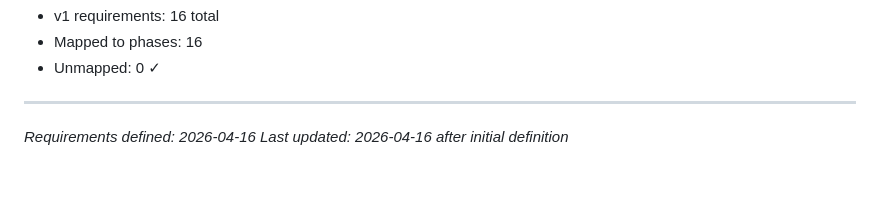
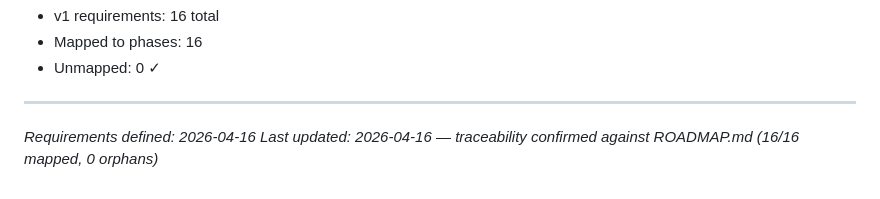
Before and after one commit to runembp/DynamicsCat, a Markdown page: .planning/REQUIREMENTS.md, the part around the change. GitHub-like rendering.

Commit message:
docs: create roadmap

```diff
--- a/.planning/REQUIREMENTS.md
+++ b/.planning/REQUIREMENTS.md
@@ -86,4 +86,4 @@
 
 ---
 *Requirements defined: 2026-04-16*
-*Last updated: 2026-04-16 after initial definition*
+*Last updated: 2026-04-16 — traceability confirmed against ROADMAP.md (16/16 mapped, 0 orphans)*
```
Also changed, not shown: .planning/ROADMAP.md (added, +105 -0 lines), .planning/STATE.md (added, +93 -0 lines).
